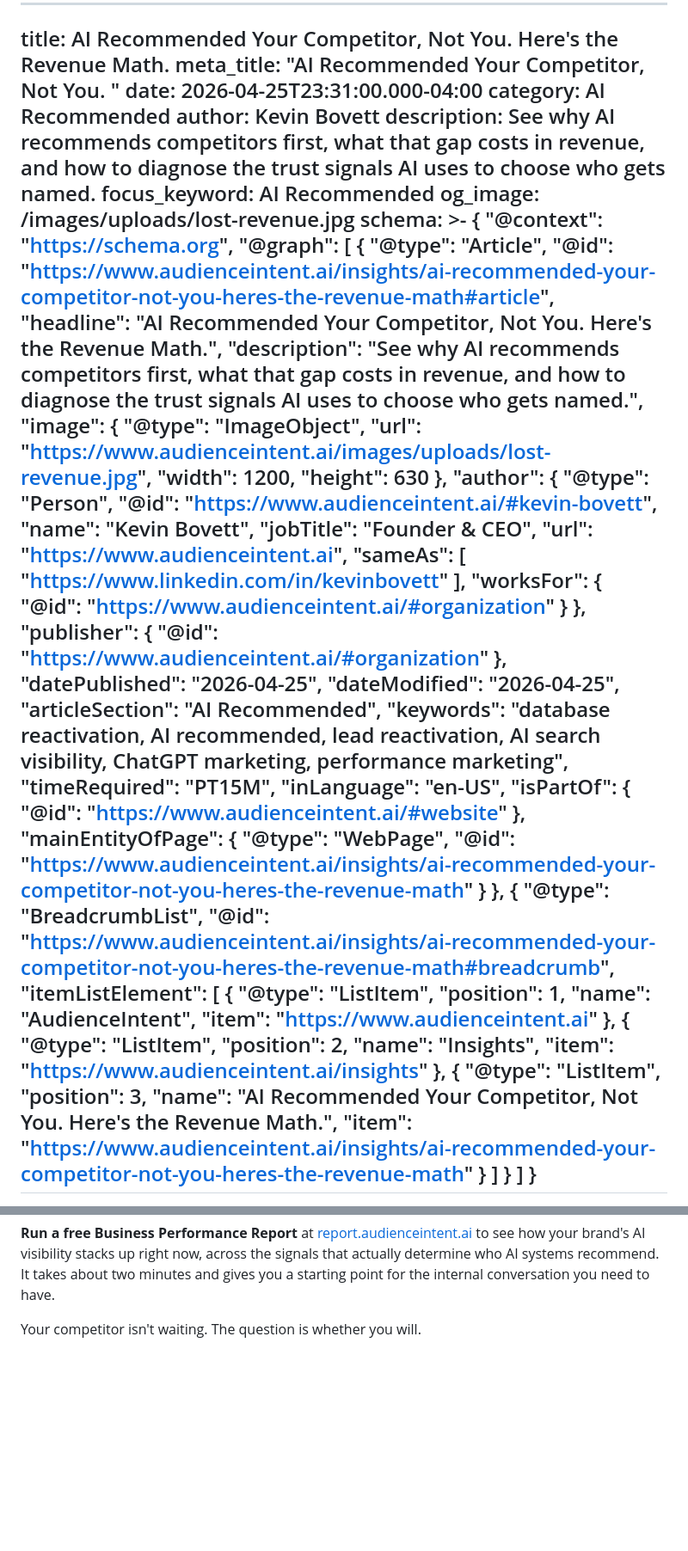
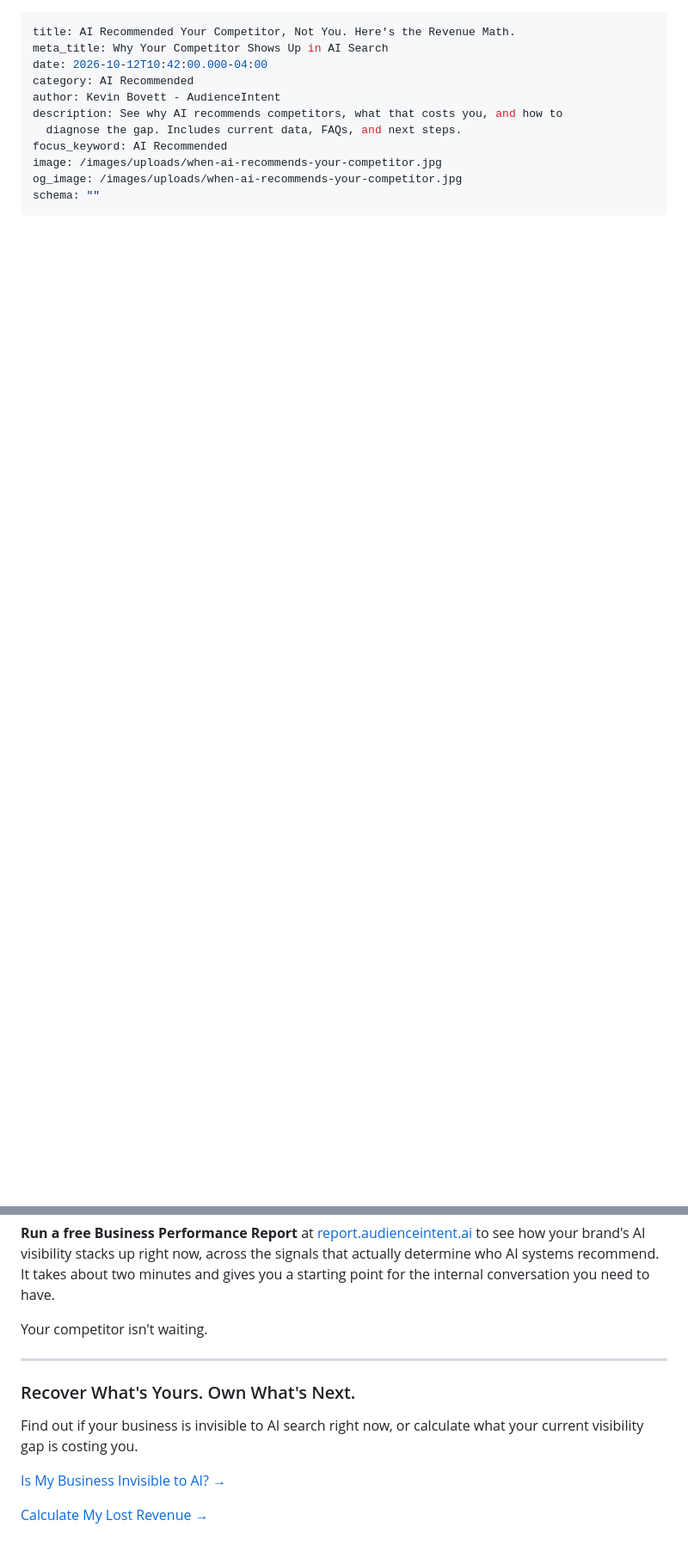
Before and after one commit to AudienceIntent/audienceintent-website, a Markdown page: insights/ai-recommended-your-competitor-not-you-heres-the-revenue-math.md, 2 parts joined by grey strips. Shown: that part at 86% size. GitHub-like rendering; blank space fills up the shorter version.

Commit message:
Update Insights “ai-recommended-your-competitor-not-you-heres-the-revenue-math”

```diff
--- a/insights/ai-recommended-your-competitor-not-you-heres-the-revenue-math.md
+++ b/insights/ai-recommended-your-competitor-not-you-heres-the-revenue-math.md
@@ -1,83 +1,13 @@
 ---
 title: AI Recommended Your Competitor, Not You. Here's the Revenue Math.
-meta_title: "AI Recommended Your Competitor, Not You. "
-date: 2026-04-25T23:31:00.000-04:00
+meta_title: Why Your Competitor Shows Up in AI Search
+date: 2026-10-12T10:42:00.000-04:00
 category: AI Recommended
-author: Kevin Bovett
-description: See why AI recommends competitors first, what that gap costs in
-  revenue, and how to diagnose the trust signals AI uses to choose who gets
-  named.
+author: Kevin Bovett - AudienceIntent
+description: See why AI recommends competitors, what that costs you, and how to
+  diagnose the gap. Includes current data, FAQs, and next steps.
 focus_keyword: AI Recommended
-og_image: /images/uploads/lost-revenue.jpg
-schema: >-
-  {
-    "@context": "https://schema.org",
-    "@graph": [
-      {
-        "@type": "Article",
-        "@id": "https://www.audienceintent.ai/insights/ai-recommended-your-competitor-not-you-heres-the-revenue-math#article",
-        "headline": "AI Recommended Your Competitor, Not You. Here's the Revenue Math.",
-        "description": "See why AI recommends competitors first, what that gap costs in revenue, and how to diagnose the trust signals AI uses to choose who gets named.",
-        "image": {
-          "@type": "ImageObject",
-          "url": "https://www.audienceintent.ai/images/uploads/lost-revenue.jpg",
-          "width": 1200,
-          "height": 630
-        },
-        "author": {
-          "@type": "Person",
-          "@id": "https://www.audienceintent.ai/#kevin-bovett",
-          "name": "Kevin Bovett",
-          "jobTitle": "Founder & CEO",
-          "url": "https://www.audienceintent.ai",
-          "sameAs": [
-            "https://www.linkedin.com/in/kevinbovett"
-          ],
-          "worksFor": {
-            "@id": "https://www.audienceintent.ai/#organization"
-          }
-        },
-        "publisher": {
-          "@id": "https://www.audienceintent.ai/#organization"
-        },
-        "datePublished": "2026-04-25",
-        "dateModified": "2026-04-25",
-        "articleSection": "AI Recommended",
-        "keywords": "database reactivation, AI recommended, lead reactivation, AI search visibility, ChatGPT marketing, performance marketing",
-        "timeRequired": "PT15M",
-        "inLanguage": "en-US",
-        "isPartOf": {
-          "@id": "https://www.audienceintent.ai/#website"
-        },
-        "mainEntityOfPage": {
-          "@type": "WebPage",
-          "@id": "https://www.audienceintent.ai/insights/ai-recommended-your-competitor-not-you-heres-the-revenue-math"
-        }
-      },
-      {
-        "@type": "BreadcrumbList",
-        "@id": "https://www.audienceintent.ai/insights/ai-recommended-your-competitor-not-you-heres-the-revenue-math#breadcrumb",
-        "itemListElement": [
-          {
-            "@type": "ListItem",
-            "position": 1,
-            "name": "AudienceIntent",
-            "item": "https://www.audienceintent.ai"
-          },
-          {
-            "@type": "ListItem",
-            "position": 2,
-            "name": "Insights",
-            "item": "https://www.audienceintent.ai/insights"
-          },
-          {
-            "@type": "ListItem",
-            "position": 3,
-            "name": "AI Recommended Your Competitor, Not You. Here's the Revenue Math.",
-            "item": "https://www.audienceintent.ai/insights/ai-recommended-your-competitor-not-you-heres-the-revenue-math"
-          }
-        ]
-      }
-    ]
-  }
+image: /images/uploads/when-ai-recommends-your-competitor.jpg
+og_image: /images/uploads/when-ai-recommends-your-competitor.jpg
+schema: ""
 ---
@@ -313,4 +247,14 @@ The first step is understanding exactly where your gaps are. A structured visibi
 
 **Run a free Business Performance Report** at [report.audienceintent.ai](https://report.audienceintent.ai) to see how your brand's AI visibility stacks up right now, across the signals that actually determine who AI systems recommend. It takes about two minutes and gives you a starting point for the internal conversation you need to have.
 
-Your competitor isn't waiting. The question is whether you will.
+Your competitor isn't waiting.
+
+---
+
+### Recover What's Yours. Own What's Next.
+
+Find out if your business is invisible to AI search right now, or calculate what your current visibility gap is costing you.
+
+[Is My Business Invisible to AI? →](https://report.audienceintent.ai)
+
+[Calculate My Lost Revenue →](https://lostrevenue.audienceintent.ai)
```
Also changed, not shown: other parts of insights/ai-recommended-your-competitor-not-you-heres-the-revenue-math.md (+146 -142 lines), images/uploads/when-ai-recommends-your-competitor.jpg (added).
